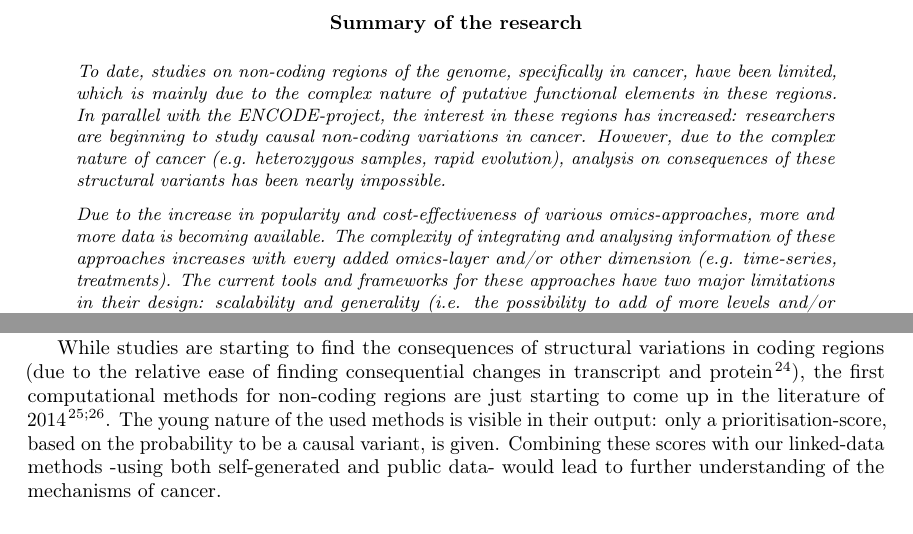
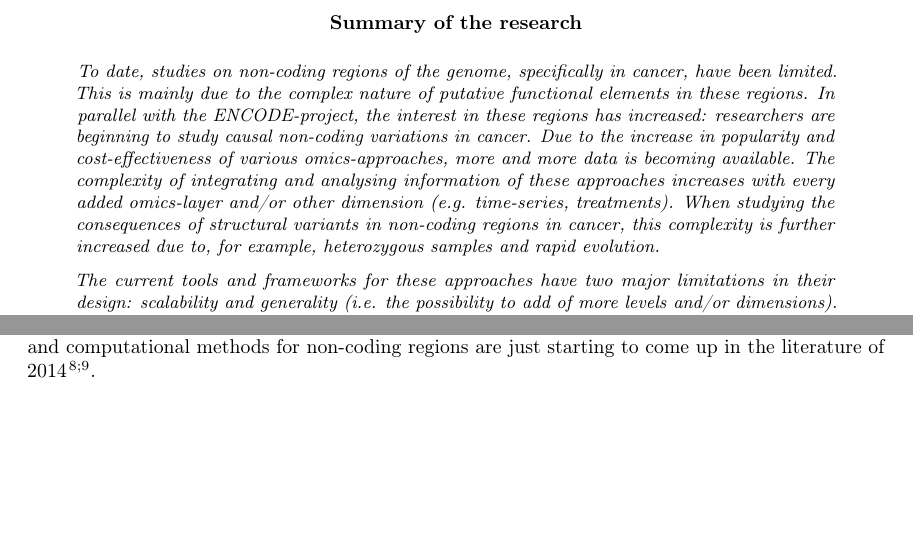
Before and after one commit to robinweide/Proposal, a LaTeX paper (Proposal.tex): two parts of pages 3 and 6 of 11 before the commit and two parts of pages 3 and 4 of 11 after it, joined at a grey line, cut so that both start at the same text, the shorter picture padded with empty space. Compiled offline with pdfLaTeX.

Commit message:
version 1

```diff
--- a/Proposal.tex
+++ b/Proposal.tex
@@ -88,11 +88,11 @@ Summary of the research
 \end{center}}    % clear the title
 \begin{abstract}
 \noindent
-To date, studies on non-coding regions of the genome, specifically in cancer, have been limited, which is mainly due to the complex nature of putative functional elements in these regions. In parallel with the ENCODE-project, the interest in these regions has increased: researchers are beginning to study causal non-coding variations in cancer. However, due to the complex nature of cancer (e.g. heterozygous samples, rapid evolution), analysis on consequences of these structural variants has been nearly impossible.
+To date, studies on non-coding regions of the genome, specifically in cancer, have been limited. This is mainly due to the complex nature of putative functional elements in these regions. In parallel with the ENCODE-project, the interest in these regions has increased: researchers are beginning to study causal non-coding variations in cancer. Due to the increase in popularity and cost-effectiveness of various omics-approaches, more and more data is becoming available. The complexity of integrating and analysing information of these approaches increases with every added omics-layer and/or other dimension (e.g. time-series, treatments). When studying the consequences of structural variants in non-coding regions in cancer, this complexity is further increased due to, for example, heterozygous samples and rapid evolution.
 \medskip
 
 \noindent
-Due to the increase in popularity and cost-effectiveness of various omics-approaches, more and more data is becoming available. The complexity of integrating and analysing information of these approaches increases with every added omics-layer and/or other dimension (e.g. time-series, treatments). The current tools and frameworks for these approaches have two major limitations in their design: scalability and generality (i.e. the possibility to add of more levels and/or dimensions). Moreover, there isn't an option to overview a dataset without filtering, dividing or structuring the data. These limitations restrict the integration of complex datasets, which is needed to truly understand the complex biology of cancer.
+ The current tools and frameworks for these approaches have two major limitations in their design: scalability and generality (i.e. the possibility to add of more levels and/or dimensions). Moreover, there isn't an option to overview a dataset without filtering, dividing or structuring the data. These limitations restrict the integration of complex datasets, which is needed to truly understand the complex biology of cancer.
 \medskip
 
 \noindent Enter the Semantic Web and its Resource Description Framework (RDF). A simple and flexible framework for describing anything about anything.
@@ -148 +148,2 @@ The majority of genomics studies is focussed on finding causal genetic variation
 
+The fact that non-coding regions often have roles in regulation of a distant genes (i.e. cis-acting), provides even more complexity to the analysis of structural variants (SV) in these regions. For example the Pierre Robin Syndrome (PRS): structural variations (deletions or duplications) in the 3Mb surrounding the SOX9-gene in specific tissues, are causative to the striking phenotype of undeveloped mandibles and tongue in children\cite{Benko2009,Kurth2009}. Studies on cancer-specific causative non-coding variation are beginning to emerge in the last two years, including colorectal- and skin-cancer\cite{Ongen2014,Huang2013}, and computational methods for non-coding regions are just starting to come up in the literature of 2014\cite{Khurana2013,Kircher2014}.
@@ -175,7 +175,6 @@ The JavaScript library Data Driven Documents (\textit{D3.js}) is well suited for
 \noindent
 The heterogeneous samples and datasets of cancer make it one of the most computationally demanding types of integrative biology. \textbf{We propose to use our methods to study to consequences of structural variations at non-coding loci in cancer on other levels.}  These methods will enable research in this technical challenging topic, by decreasing the computational burden of data-handling, and increase the cognitive abilities of the user, by providing integrative visual interfaces.
 
-While studies are starting to find the consequences of structural variations in coding regions (due to the relative ease of finding consequential changes in transcript and protein\cite{McLaren2010}), the first computational methods for non-coding regions are just starting to come up in the literature of 2014\cite{Khurana2013,Kircher2014}. The young nature of the used methods is visible in their output: only a prioritisation-score, based on the probability to be a causal variant, is given. Combining these scores with our linked-data methods -using both self-generated and public data- would lead to further understanding of the mechanisms of cancer.
 
 
 %Usage case: structural variants of non-coding regions in cancer
```
Also changed, not shown: Proposal.bbl, Proposal.pdf, Proposal.tex (5 more changed lines), 3 other files.
